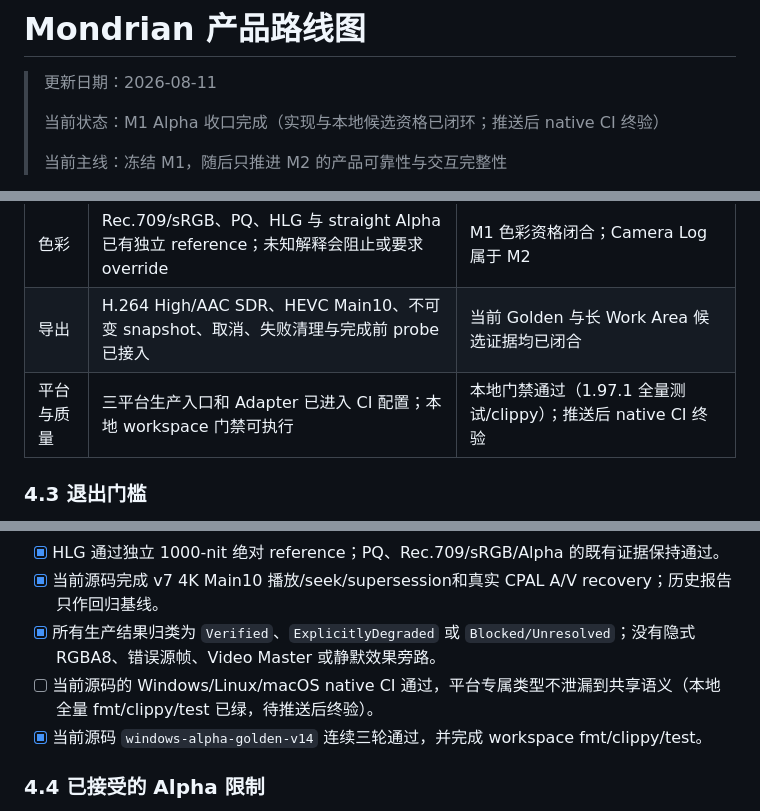
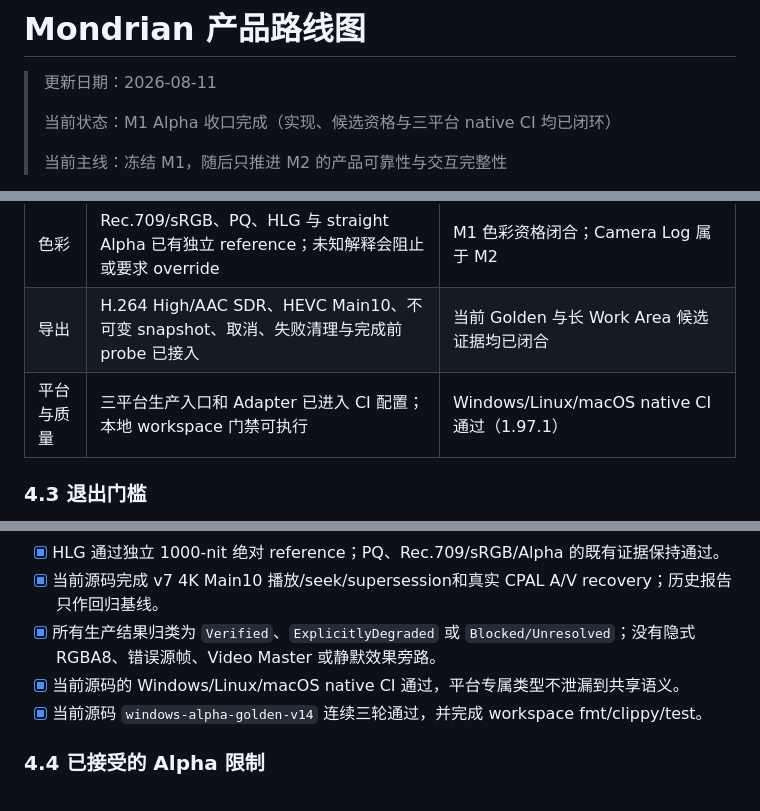
Before and after one commit to shaloong/mondrian, a Markdown page: docs/ROADMAP.md, 3 parts joined by grey strips. Drawn GitHub-style.

Commit message:
docs(m1): close the final native CI exit criterion
The 1.97.1 toolchain push is green on Windows, Linux, and macOS
(including Clippy, Deny, App UI Gate, MSRV, and Docs); the M1 Alpha
closure matrix and exit criteria are now fully checked.

```diff
--- a/docs/ROADMAP.md
+++ b/docs/ROADMAP.md
@@ -2,7 +2,7 @@
 
 > 更新日期：2026-08-11
 >
-> 当前状态：M1 Alpha 收口完成（实现与本地候选资格已闭环；推送后 native CI 终验）
+> 当前状态：M1 Alpha 收口完成（实现、候选资格与三平台 native CI 均已闭环）
 >
 > 当前主线：冻结 M1，随后只推进 M2 的产品可靠性与交互完整性
 
@@ -101,7 +101,7 @@ Linux/macOS 共享生产 Interface 和常规 CI，但实机发布资格属于 M4
 | 视觉 | 作者级 Crop、基础算子、Basic Title、Cross Dissolve 与 Hold/Linear/Bezier 作者语义已接入 | 当前 Golden 与 CPU/GPU reference 已闭合 |
 | 色彩 | Rec.709/sRGB、PQ、HLG 与 straight Alpha 已有独立 reference；未知解释会阻止或要求 override | M1 色彩资格闭合；Camera Log 属于 M2 |
 | 导出 | H.264 High/AAC SDR、HEVC Main10、不可变 snapshot、取消、失败清理与完成前 probe 已接入 | 当前 Golden 与长 Work Area 候选证据均已闭合 |
-| 平台与质量 | 三平台生产入口和 Adapter 已进入 CI 配置；本地 workspace 门禁可执行 | 本地门禁通过（1.97.1 全量测试/clippy）；推送后 native CI 终验 |
+| 平台与质量 | 三平台生产入口和 Adapter 已进入 CI 配置；本地 workspace 门禁可执行 | Windows/Linux/macOS native CI 通过（1.97.1） |
 
 ### 4.3 退出门槛
 
@@ -112,7 +112,7 @@ Linux/macOS 共享生产 Interface 和常规 CI，但实机发布资格属于 M4
 - [x] HLG 通过独立 1000-nit 绝对 reference；PQ、Rec.709/sRGB/Alpha 的既有证据保持通过。
 - [x] 当前源码完成 v7 4K Main10 播放/seek/supersession和真实 CPAL A/V recovery；历史报告只作回归基线。
 - [x] 所有生产结果归类为 `Verified`、`ExplicitlyDegraded` 或 `Blocked/Unresolved`；没有隐式 RGBA8、错误源帧、Video Master 或静默效果旁路。
-- [ ] 当前源码的 Windows/Linux/macOS native CI 通过，平台专属类型不泄漏到共享语义（本地全量 fmt/clippy/test 已绿，待推送后终验）。
+- [x] 当前源码的 Windows/Linux/macOS native CI 通过，平台专属类型不泄漏到共享语义。
 - [x] 当前源码 `windows-alpha-golden-v14` 连续三轮通过，并完成 workspace fmt/clippy/test。
 
 ### 4.4 已接受的 Alpha 限制
```
